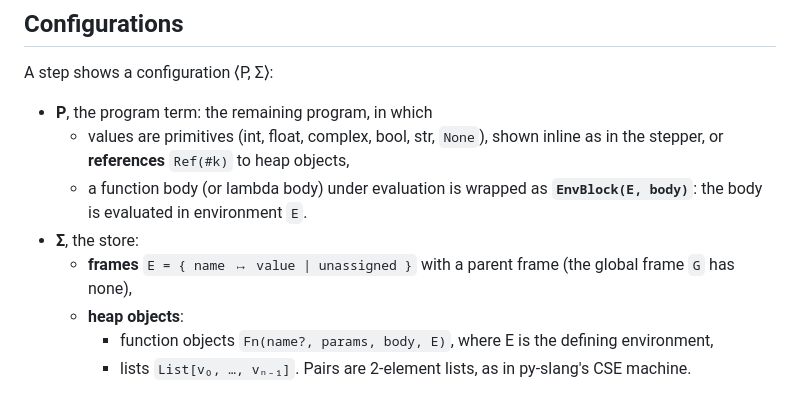
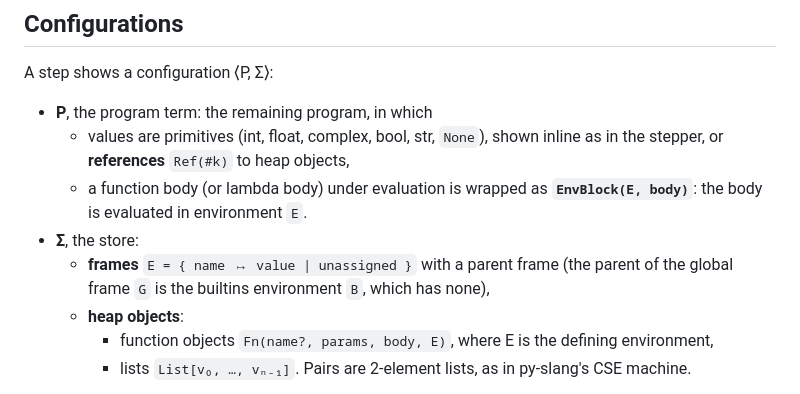
Before and after one commit to source-academy/py-slang, a Markdown page: docs/e-stepper.md, the part around the change. Drawn GitHub-style.

Commit message:
design note: the global frame's parent is the builtins environment
Co-Authored-By: Claude Sonnet 5.5 <noreply@anthropic.com>

```diff
--- a/docs/e-stepper.md
+++ b/docs/e-stepper.md
@@ -40,8 +40,8 @@ A step shows a configuration ⟨P, Σ⟩:
   - a function body (or lambda body) under evaluation is wrapped as **`EnvBlock(E, body)`**: the
     body is evaluated in environment `E`.
 - **Σ**, the store:
-  - **frames** `E = { name ↦ value | unassigned }` with a parent frame (the global frame `G` has
-    none),
+  - **frames** `E = { name ↦ value | unassigned }` with a parent frame (the parent of the global frame `G` is the builtins
+    environment `B`, which has none),
   - **heap objects**:
     - function objects `Fn(name?, params, body, E)`, where E is the defining environment,
     - lists `List[v₀, …, vₙ₋₁]`. Pairs are 2-element lists, as in py-slang's CSE machine.
```
